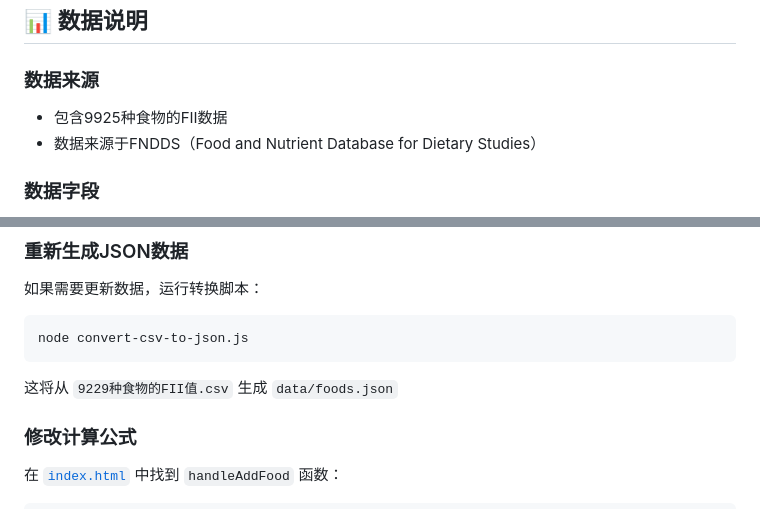
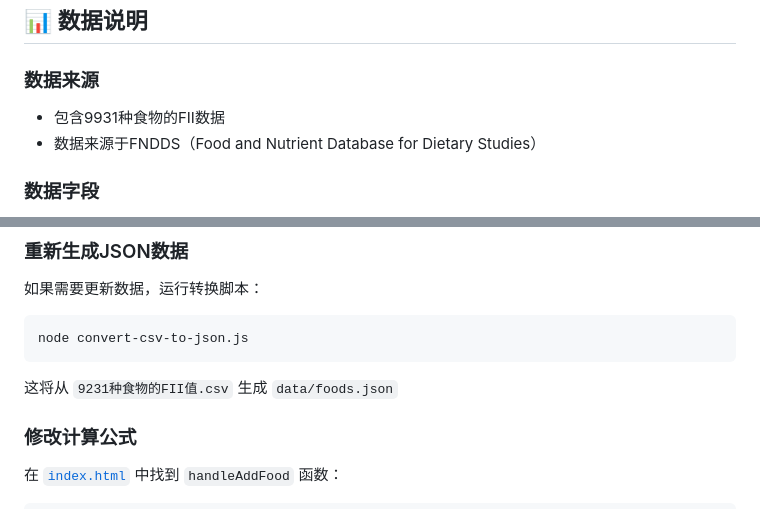
Before and after one commit to Forelsketmax/FISI-calculator, a Markdown page: README.md, 2 parts joined by grey strips. GitHub-like rendering.

````diff
--- a/README.md
+++ b/README.md
@@ -116,7 +116,7 @@ FISI总分 = -0.155 + (-0.078) = -0.233
 ## 📊 数据说明
 
 ### 数据来源
-- 包含9925种食物的FII数据
+- 包含9931种食物的FII数据
 - 数据来源于FNDDS（Food and Nutrient Database for Dietary Studies）
 
 ### 数据字段
@@ -135,7 +135,7 @@ FISI总分 = -0.155 + (-0.078) = -0.233
 node convert-csv-to-json.js
 ```
 
-这将从 `9229种食物的FII值.csv` 生成 `data/foods.json`
+这将从 `9231种食物的FII值.csv` 生成 `data/foods.json`
 
 ### 修改计算公式
 
````
